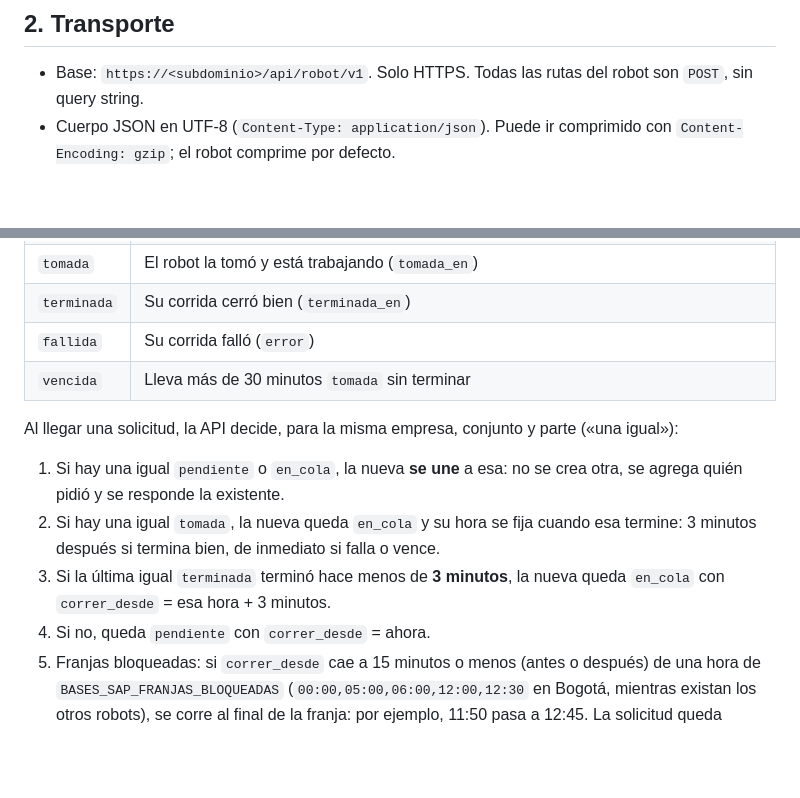
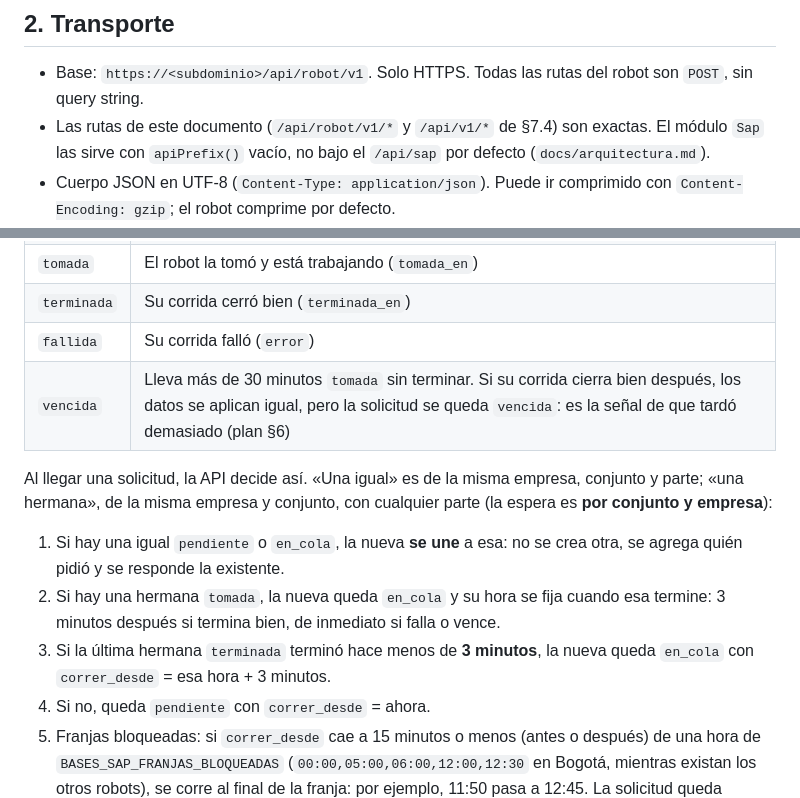
Before and after one commit to GrupoRyR/bases-datos-sap, a Markdown page: docs/contrato-robot.md, 2 parts joined by grey strips. Rendered like a GitHub page; blank space fills up the shorter version.

Commit message:
docs: wait per dataset and company and pin the robot routes

```diff
--- a/docs/contrato-robot.md
+++ b/docs/contrato-robot.md
@@ -20,6 +20,7 @@ Nombres: las rutas y los valores de negocio van en español, como el plan; las l
 ## 2. Transporte
 
 - Base: `https://<subdominio>/api/robot/v1`. Solo HTTPS. Todas las rutas del robot son `POST`, sin query string.
+- Las rutas de este documento (`/api/robot/v1/*` y `/api/v1/*` de §7.4) son exactas. El módulo `Sap` las sirve con `apiPrefix()` vacío, no bajo el `/api/sap` por defecto (`docs/arquitectura.md`).
 - Cuerpo JSON en UTF-8 (`Content-Type: application/json`). Puede ir comprimido con `Content-Encoding: gzip`; el robot comprime por defecto.
 - Límite: 10 MB por petición tal como viaja y 40 MB descomprimida. La API responde 413 antes de revisar la firma si se pasa.
 - Límite de ritmo: 120 peticiones por minuto por IP. Pasado eso, 429 con `Retry-After`.
@@ -242,13 +243,13 @@ Cada solicitud es de una empresa (`SGX` o `SDC`).
 | `tomada` | El robot la tomó y está trabajando (`tomada_en`) |
 | `terminada` | Su corrida cerró bien (`terminada_en`) |
 | `fallida` | Su corrida falló (`error`) |
-| `vencida` | Lleva más de 30 minutos `tomada` sin terminar |
+| `vencida` | Lleva más de 30 minutos `tomada` sin terminar. Si su corrida cierra bien después, los datos se aplican igual, pero la solicitud se queda `vencida`: es la señal de que tardó demasiado (plan §6) |
 
-Al llegar una solicitud, la API decide, para la misma empresa, conjunto y parte («una igual»):
+Al llegar una solicitud, la API decide así. «Una igual» es de la misma empresa, conjunto y parte; «una hermana», de la misma empresa y conjunto, con cualquier parte (la espera es **por conjunto y empresa**):
 
 1. Si hay una igual `pendiente` o `en_cola`, la nueva **se une** a esa: no se crea otra, se agrega quién pidió y se responde la existente.
-2. Si hay una igual `tomada`, la nueva queda `en_cola` y su hora se fija cuando esa termine: 3 minutos después si termina bien, de inmediato si falla o vence.
-3. Si la última igual `terminada` terminó hace menos de **3 minutos**, la nueva queda `en_cola` con `correr_desde` = esa hora + 3 minutos.
+2. Si hay una hermana `tomada`, la nueva queda `en_cola` y su hora se fija cuando esa termine: 3 minutos después si termina bien, de inmediato si falla o vence.
+3. Si la última hermana `terminada` terminó hace menos de **3 minutos**, la nueva queda `en_cola` con `correr_desde` = esa hora + 3 minutos.
 4. Si no, queda `pendiente` con `correr_desde` = ahora.
 5. Franjas bloqueadas: si `correr_desde` cae a 15 minutos o menos (antes o después) de una hora de `BASES_SAP_FRANJAS_BLOQUEADAS` (`00:00,05:00,06:00,12:00,12:30` en Bogotá, mientras existan los otros robots), se corre al final de la franja: por ejemplo, 11:50 pasa a 12:45. La solicitud queda `en_cola` y la app muestra esa hora.
 
```
